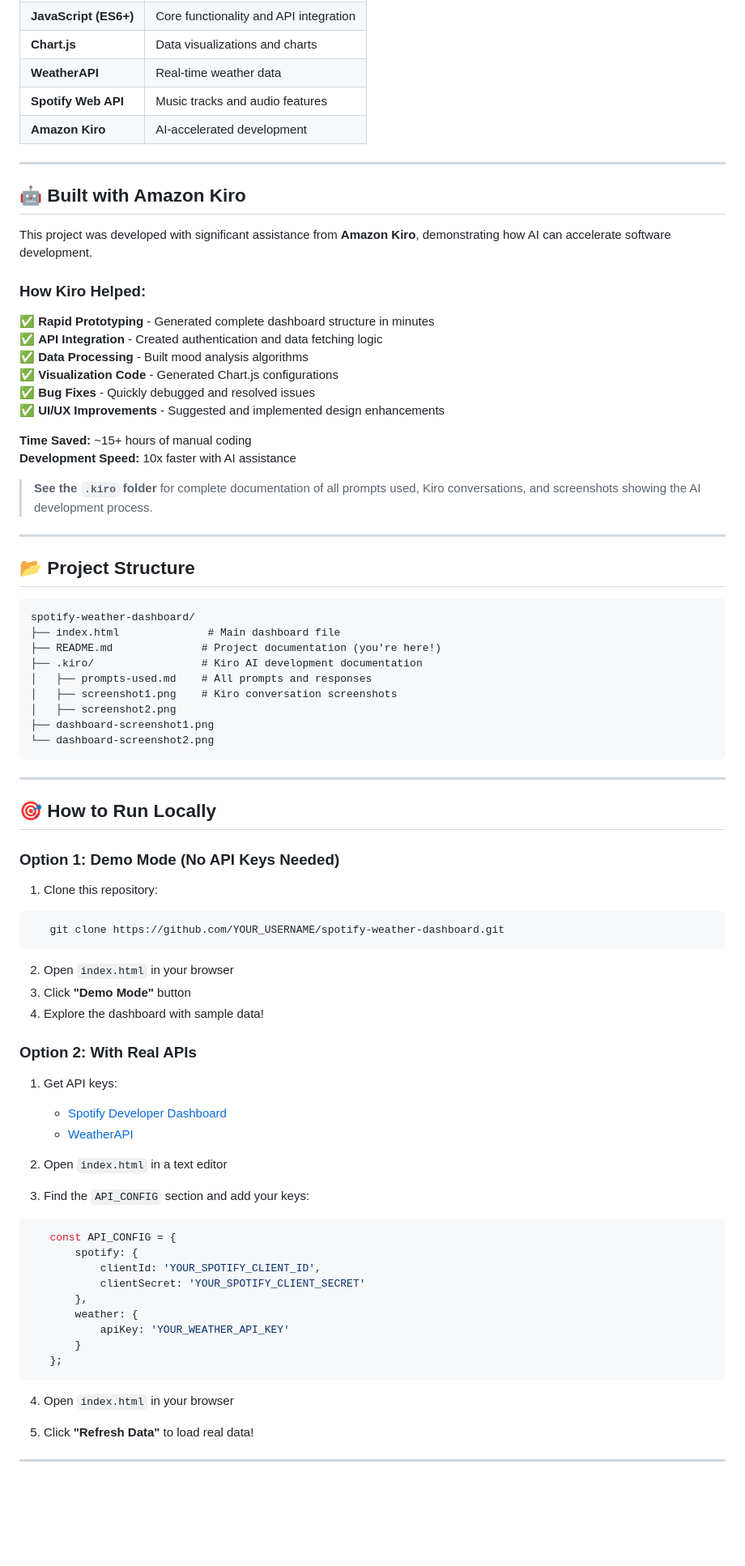
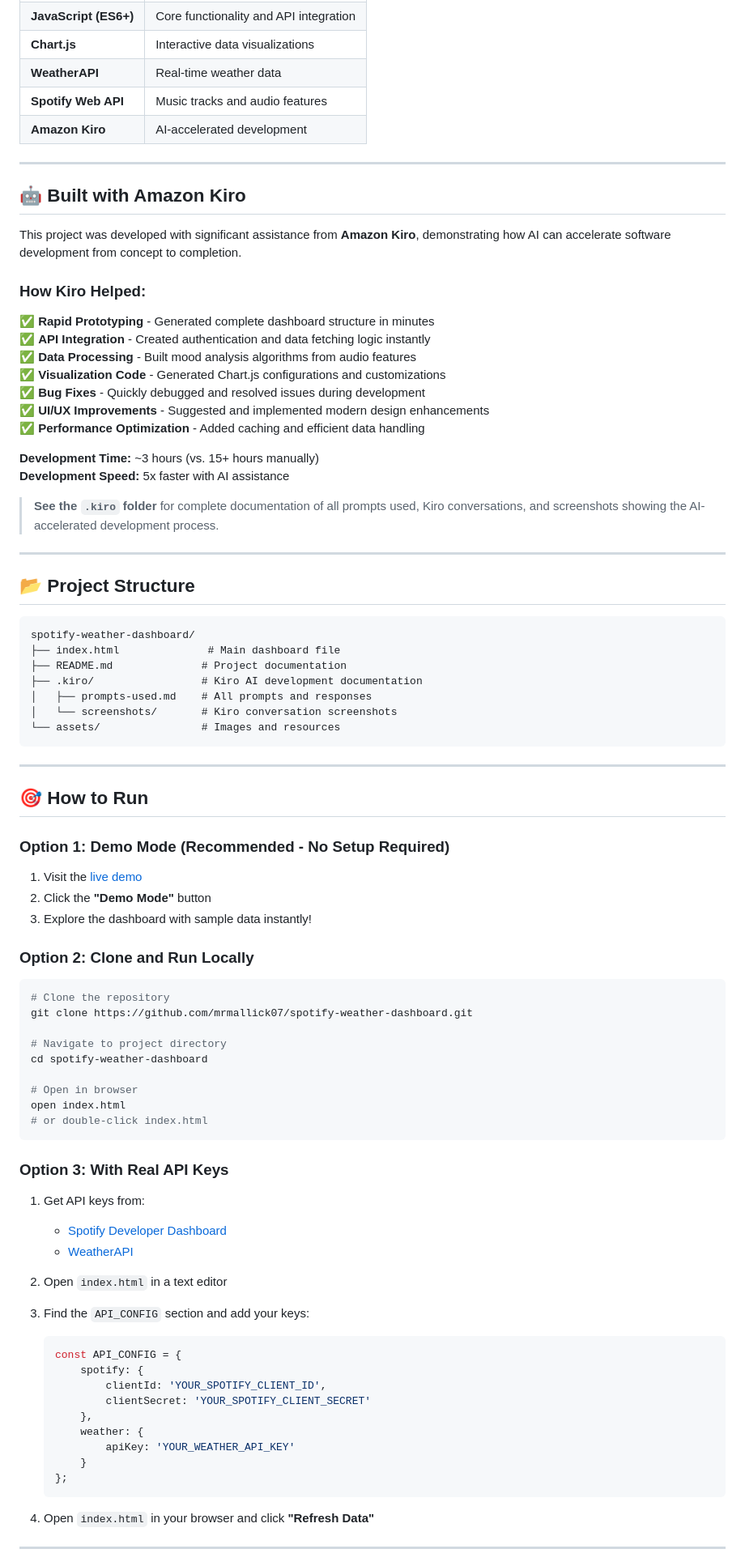
Before and after one commit to mrmallick07/spotify-weather-dashboard, a Markdown page: README.md, the part around the change printed below. Shown: that part at 81% size. GitHub-like rendering; blank space fills up the shorter version.

````diff
--- a/README.md
+++ b/README.md
@@ -73,5 +74,5 @@ Click **"Demo Mode"** to explore the dashboard with sample data!
 | **JavaScript (ES6+)** | Core functionality and API integration |
-| **Chart.js** | Data visualizations and charts |
+| **Chart.js** | Interactive data visualizations |
 | **WeatherAPI** | Real-time weather data |
 | **Spotify Web API** | Music tracks and audio features |
 | **Amazon Kiro** | AI-accelerated development |
@@ -80,59 +81,68 @@ Click **"Demo Mode"** to explore the dashboard with sample data!
 
 ## 🤖 Built with Amazon Kiro
 
-This project was developed with significant assistance from **Amazon Kiro**, demonstrating how AI can accelerate software development.
+This project was developed with significant assistance from **Amazon Kiro**, demonstrating how AI can accelerate software development from concept to completion.
 
 ### How Kiro Helped:
 
 ✅ **Rapid Prototyping** - Generated complete dashboard structure in minutes
-✅ **API Integration** - Created authentication and data fetching logic
-✅ **Data Processing** - Built mood analysis algorithms
-✅ **Visualization Code** - Generated Chart.js configurations
-✅ **Bug Fixes** - Quickly debugged and resolved issues
-✅ **UI/UX Improvements** - Suggested and implemented design enhancements
+✅ **API Integration** - Created authentication and data fetching logic instantly
+✅ **Data Processing** - Built mood analysis algorithms from audio features
+✅ **Visualization Code** - Generated Chart.js configurations and customizations
+✅ **Bug Fixes** - Quickly debugged and resolved issues during development
+✅ **UI/UX Improvements** - Suggested and implemented modern design enhancements
+✅ **Performance Optimization** - Added caching and efficient data handling
 
-**Time Saved:** ~15+ hours of manual coding
-**Development Speed:** 10x faster with AI assistance
+**Development Time:** ~3 hours (vs. 15+ hours manually)
+**Development Speed:** 5x faster with AI assistance
 
-> **See the `.kiro` folder** for complete documentation of all prompts used, Kiro conversations, and screenshots showing the AI development process.
+> **See the `.kiro` folder** for complete documentation of all prompts used, Kiro conversations, and screenshots showing the AI-accelerated development process.
 
 ---
 
 ## 📂 Project Structure
+
 ```
 spotify-weather-dashboard/
 ├── index.html              # Main dashboard file
-├── README.md              # Project documentation (you're here!)
+├── README.md              # Project documentation
 ├── .kiro/                 # Kiro AI development documentation
 │   ├── prompts-used.md    # All prompts and responses
-│   ├── screenshot1.png    # Kiro conversation screenshots
-│   ├── screenshot2.png
-├── dashboard-screenshot1.png
-└── dashboard-screenshot2.png
+│   └── screenshots/       # Kiro conversation screenshots
+└── assets/                # Images and resources
 ```
 
 ---
 
-## 🎯 How to Run Locally
+## 🎯 How to Run
 
-### Option 1: Demo Mode (No API Keys Needed)
-1. Clone this repository:
+### Option 1: Demo Mode (Recommended - No Setup Required)
+1. Visit the [live demo](https://mrmallick07.github.io/spotify-weather-dashboard/)
+2. Click the **"Demo Mode"** button
+3. Explore the dashboard with sample data instantly!
+
+### Option 2: Clone and Run Locally
 ```bash
-   git clone https://github.com/YOUR_USERNAME/spotify-weather-dashboard.git
+# Clone the repository
+git clone https://github.com/mrmallick07/spotify-weather-dashboard.git
+
+# Navigate to project directory
+cd spotify-weather-dashboard
+
+# Open in browser
+open index.html
+# or double-click index.html
 ```
-2. Open `index.html` in your browser
-3. Click **"Demo Mode"** button
-4. Explore the dashboard with sample data!
 
-### Option 2: With Real APIs
-1. Get API keys:
+### Option 3: With Real API Keys
+1. Get API keys from:
    - [Spotify Developer Dashboard](https://developer.spotify.com/dashboard)
    - [WeatherAPI](https://www.weatherapi.com/signup.aspx)
 
 2. Open `index.html` in a text editor
 
 3. Find the `API_CONFIG` section and add your keys:
-```javascript
+   ```javascript
    const API_CONFIG = {
        spotify: {
            clientId: 'YOUR_SPOTIFY_CLIENT_ID',
@@ -142,11 +152,9 @@ spotify-weather-dashboard/
            apiKey: 'YOUR_WEATHER_API_KEY'
        }
    };
-```
+   ```
 
-4. Open `index.html` in your browser
-
-5. Click **"Refresh Data"** to load real data!
+4. Open `index.html` in your browser and click **"Refresh Data"**
 
 ---
 
````
Also changed, not shown: other parts of README.md (+87 -70 lines).
